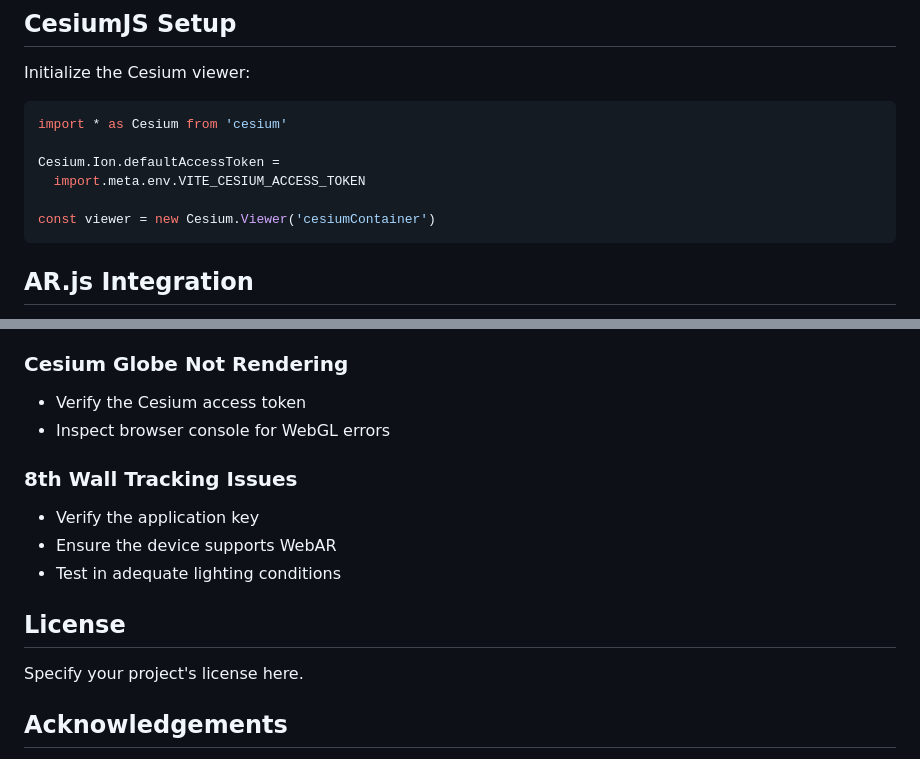
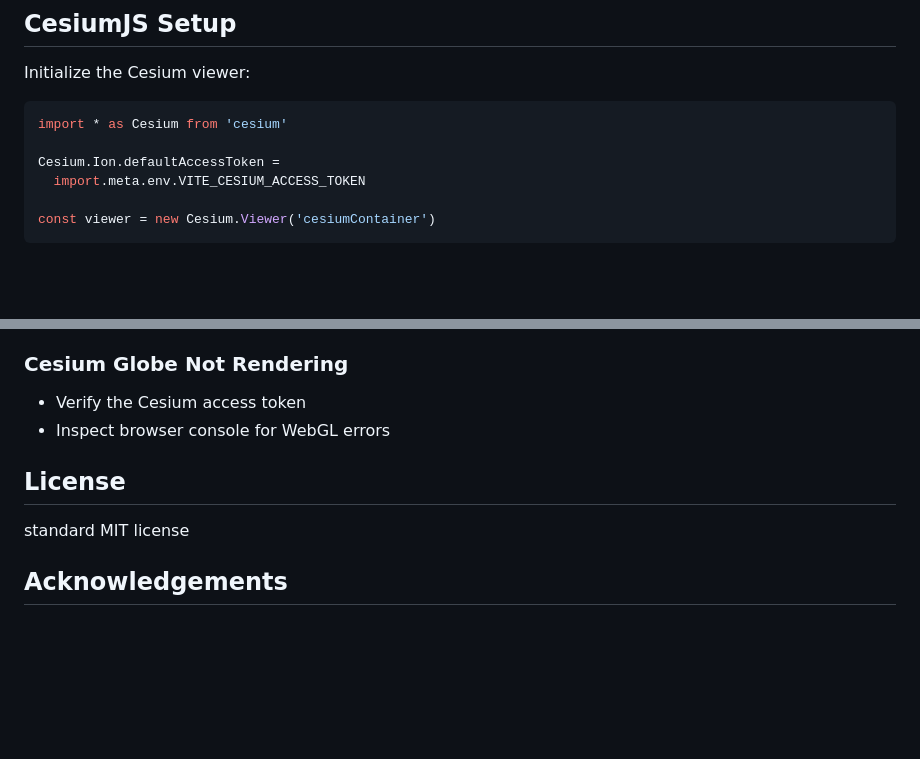
Before and after one commit to thomasmartini/Time-Thieves, a Markdown page: README.md, 2 parts joined by grey strips. Drawn GitHub-style; blank space fills up the shorter version.

Commit message:
fix(readme): updated readme

````diff
--- a/README.md
+++ b/README.md
@@ -119,5 +119,4 @@ Cesium.Ion.defaultAccessToken =
 const viewer = new Cesium.Viewer('cesiumContainer')
 ```
 
-## AR.js Integration
 
@@ -180,15 +168,9 @@ Requirements:
 * Verify the Cesium access token
 * Inspect browser console for WebGL errors
 
-### 8th Wall Tracking Issues
-
-* Verify the application key
-* Ensure the device supports WebAR
-* Test in adequate lighting conditions
-
 ## License
 
-Specify your project's license here.
+standard MIT license
 
 ## Acknowledgements
 
````
Also changed, not shown: other parts of README.md (+0 -11 lines).
